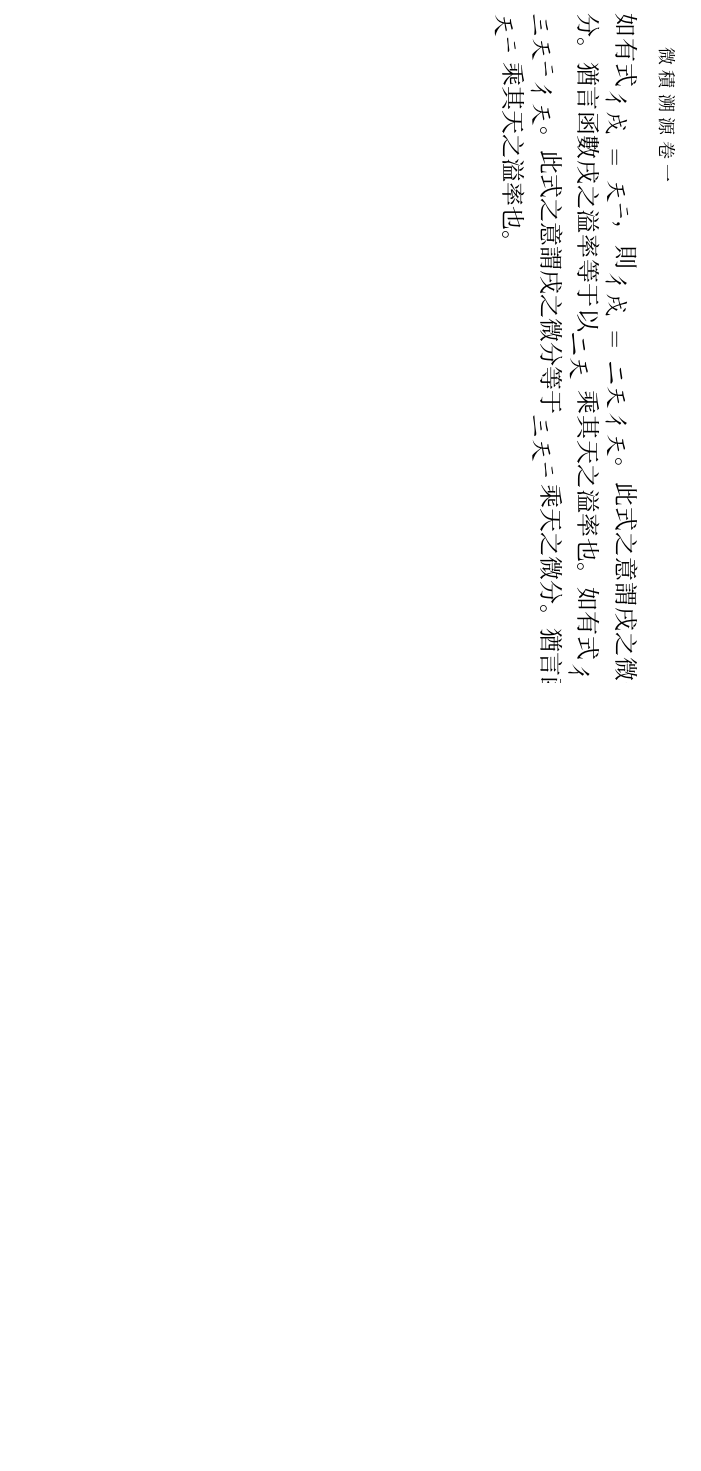
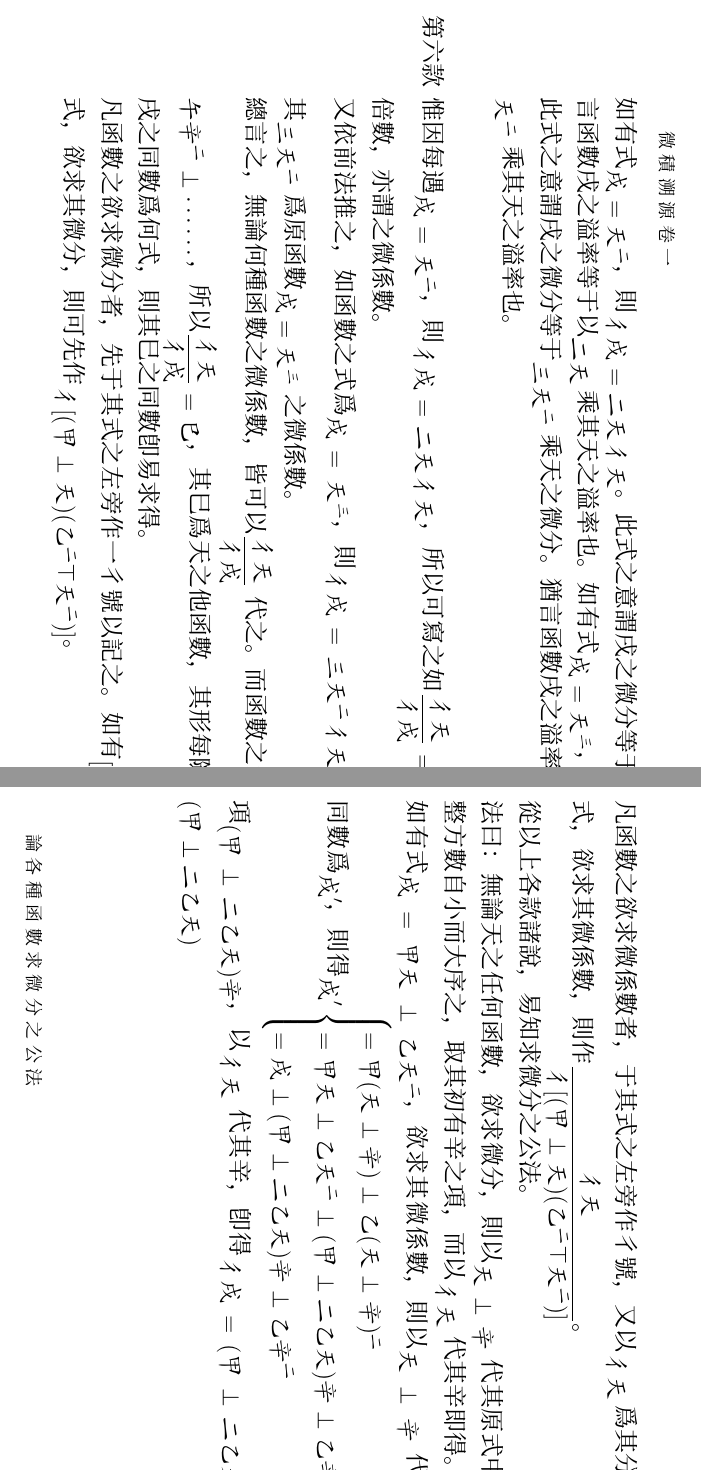
Before and after one commit to NSKernel/IntroductionToCalculus, a LaTeX book (微積溯源.tex, which reads Chapters/微積溯源卷一.tex): part of page 14 of 14 before the commit and two parts of pages 14 and 15 of 15 after it, the two joined at a grey line, cut at the place of the change. Compiled offline with XeLaTeX; a missing font is replaced by an installed copy or a similar font.

Commit message:
Finished up to chapter 1 rule 6

```diff
--- a/Chapters/微積溯源卷一.tex
+++ b/Chapters/微積溯源卷一.tex
@@ -81,5 +81,17 @@
 	若函數之式爲\CJKmoveback{\equa{$\textit{戌}=\textit{天}^\textit{四}$}}\CJKmove，而天變爲\CJKmoveback{\equa{$\textit{天}\perp\textit{辛}$}}\CJKmove，則函數之新同數與原同數之較爲\CJKmoveback{\equa{$\textit{四天}^\textit{三}\textit{辛}\perp\textit{六天}^\textit{二}\textit{辛}^\textit{二}\perp\textit{四天辛}^\textit{三}\perp\textit{辛}^\textit{四}$}}\CJKmove，而其溢率爲\CJKmoveback{\equa{$\textit{四天}^\textit{三}\textit{辛}$}}\CJKmove。\\
 	總言之，凡天之函數無論爲某方，恆可以\CJKmoveback{\equa{$\textit{天}\perp\textit{辛}$}}\CJKmove 代其天，而變其函數之同數爲\CJKmoveback{\equa{$\textit{戌}\perp\textit{巳辛}\perp\textit{午辛}^\textit{二}\perp\textit{未辛}^\textit{三}\perp\cdots\cdots$}}\CJKmove，乃以原同數戌減之得\CJKmoveback{\equa{$\textit{巳辛}\perp\textit{午辛}^\textit{二}\perp\textit{未辛}^\textit{三}\perp\cdots\cdots$}}\CJKmove，而取其初項\CJKmoveback{\equa{$\textit{巳辛}$}}\CJKmove 爲溢率。\\
 	準此推之，則知天之溢率卽爲其長數辛。惟因函數之溢率每藉天之長數而生，故微分術中，恆以\CJKmoveback{\equa{$\textit{彳天}$}}\CJKmove 代天之溢率。其彳號者，非天之倍數，不過是天之溢率耳。溢率之名，本爲流數術中所用。而彳號者，卽微字之偏旁，故微分之術用之。\\
-	如有式\CJKmoveback{\equa{$\textit{彳戌}=\textit{天}^\textit{二}$}}\CJKmove，則\CJKmoveback{\equa{$\textit{彳戌}=\textit{二天彳天}$}}\CJKmove。此式之意謂戌之微分等于\CJKmoveback{\equa{$\textit{二天}$}}\CJKmove 乘天之微分。猶言函數戌之溢率等于以\CJKmoveback{\equa{$\textit{二天}$}}\CJKmove 乘其天之溢率也。如有式\CJKmoveback{\equa{$\textit{彳戌}=\textit{天}^\textit{三}$}}\CJKmove，則\CJKmoveback{\equa{$\textit{彳戌}=\textit{三天}^\textit{二}\textit{彳天}$}}\CJKmove。此式之意謂戌之微分等于\CJKmoveback{\equa{$\textit{三}\textit{天}^\textit{二}$}}\CJKmove 乘天之微分。猶言函數戌之溢率等于以\CJKmoveback{\equa{$\textit{三}\\\textit{天}^\textit{二}$}}\CJKmove 乘其天之溢率也。
+	如有式\CJKmoveback{\equa{$\textit{戌}=\textit{天}^\textit{二}$}}\CJKmove，則\CJKmoveback{\equa{$\textit{彳戌}=\textit{二天彳天}$}}\CJKmove。此式之意謂戌之微分等于\CJKmoveback{\equa{$\textit{二天}$}}\CJKmove 乘天之微分。猶言函數戌之溢率等于以\CJKmoveback{\equa{$\textit{二天}$}}\CJKmove 乘其天之溢率也。如有式\CJKmoveback{\equa{$\textit{戌}=\textit{天}^\textit{三}$}}\CJKmove，則\CJKmoveback{\equa{$\textit{彳戌}=\textit{三天}^\textit{二}\textit{彳天}$}}\CJKmove。此式之意謂戌之微分等于\CJKmoveback{\equa{$\textit{三}\textit{天}^\textit{二}$}}\CJKmove 乘天之微分。猶言函數戌之溢率等于以\CJKmoveback{\equa{$\textit{三}\\\textit{天}^\textit{二}$}}\CJKmove 乘其天之溢率也。
+	\item 惟因每遇\CJKmoveback{\equa{$\textit{戌}=\textit{天}^\textit{二}$}}\CJKmove，則\CJKmoveback{\equa{$\textit{彳戌}=\textit{二天彳天}$}}\CJKmove，所以可寫之如\CJKmoveback{\equa{$\displaystyle\frac{\textit{彳天}}{\textit{彳戌}}=\textit{二天}$}}\CJKmove。此爲天微分之倍數，亦謂之微係數。\\
+	又依前法推之，如函數之式爲\CJKmoveback{\equa{$\textit{戌}=\textit{天}^\textit{三}$}}\CJKmove，則\CJKmoveback{\equa{$\textit{彳戌}=\textit{三天}^\textit{二}\textit{彳天}$}}\CJKmove，而\CJKmoveback{\equa{$\displaystyle\frac{\textit{彳天}}{\textit{彳戌}}=\textit{三天}^\textit{二}$}}\CJKmove。其\CJKmoveback{\equa{$\textit{三天}^\textit{二}$}}\CJKmove 爲原函數\CJKmoveback{\equa{$\textit{戌}=\textit{天}^\textit{三}$}}\CJKmove 之微係數。\\
+	總言之，無論何種函數之微係數，皆可以\CJKmoveback{\equa{$\displaystyle\frac{\textit{彳天}}{\textit{彳戌}}$}}\CJKmove 代之。而函數之新同數爲\CJKmoveback{\equa{$\textit{戌}\perp\textit{巳辛}\perp\textit{午辛}^\textit{二}\perp\cdots\cdots$}}\CJKmove，所以\CJKmoveback{\equa{$\displaystyle\frac{\textit{彳天}}{\textit{彳戌}}=\textit{巳}$}}\CJKmove，其巳爲天之他函數，其形每隨函數之式而變。如之戌之同數爲何式，則其巳之同數卽易求得。\\
+	凡函數之欲求微分者，先于其式之左旁作一彳號以記之。如有\CJKmoveback{\equa{$[(\textit{甲}\perp\textit{天})(\textit{乙}^\textit{二}\tang\textit{天}^\textit{二})]$}}\CJKmove 式，欲求其微分，則可先作\CJKmoveback{\equa{$\textit{彳}[(\textit{甲}\perp\textit{天})(\textit{乙}^\textit{二}\tang\textit{天}^\textit{二})]$}}\CJKmove。\\
+	凡函數之欲求微係數者，于其式之左旁作彳號，又以\CJKmoveback{\equa{$\textit{彳天}$}}\CJKmove 爲其分母。如有\CJKmoveback{\equa{$[(\textit{甲}\perp\textit{天})(\textit{乙}^\textit{二}\tang\textit{天}^\textit{二})]$}}\CJKmove 式，欲求其微係數，則作\CJKmoveback{\equa{$\displaystyle\frac{\textit{彳天}}{\textit{彳}[(\textit{甲}\perp\textit{天})(\textit{乙}^\textit{二}\tang\textit{天}^\textit{二})]}$}}\CJKmove。\\
+	從以上各款諸說，易知求微分之公法。\\
+	法曰：無論天之任何函數，欲求微分，則以\CJKmoveback{\equa{$\textit{天}\perp\textit{辛}$}}\CJKmove 代其原式中之天而詳之。依辛之整方數自小而大序之，取其初有辛之項，而以\CJKmoveback{\equa{$\textit{彳天}$}}\CJKmove 代其辛即得。\\
+	如有式\CJKmoveback{\equa{$\textit{戌}=\textit{甲天}\perp\textit{乙天}^\textit{二}$}}\CJKmove，欲求其微係數，則以\CJKmoveback{\equa{$\textit{天}\perp\textit{辛}$}}\CJKmove 代其天，而令函數之新同數爲\CJKmoveback{\equa{$\textit{戌}'$}}\CJKmove，則得\CJKmoveback{\equa{$\displaystyle\textit{戌}'\begin{cases}
+		=\textit{甲}(\textit{天}\perp\textit{辛})\perp\textit{乙}(\textit{天}\perp\textit{辛})^\textit{二}\\
+		=\textit{甲}\textit{天}\perp\textit{乙天}^\textit{二}\perp(\textit{甲}\perp\textit{二乙天})\textit{辛}\perp\textit{乙辛}^\textit{二}\\
+		=\textit{戌}\perp(\textit{甲}\perp\textit{二乙天})\textit{辛}\perp\textit{乙辛}^\textit{二}
+	\end{cases}$}}\CJKmove。取其初有辛之項\CJKmoveback{\equa{$(\textit{甲}\perp\textit{二乙天})\textit{辛}$}}\CJKmove，以\CJKmoveback{\equa{$\textit{彳天}$}}\CJKmove 代其辛，卽得\CJKmoveback{\equa{$\textit{彳戌}=(\textit{甲}\perp\textit{二乙天})\textit{彳天}$}}\CJKmove，故其\CJKmoveback{\equa{$\displaystyle\frac{\textit{彳天}}{\textit{彳戌}}=(\textit{甲}\perp\textit{二乙天})$}}\CJKmove
 \end{enumerate}
```
Also changed, not shown: 微積溯源.pdf, 3 other files.
